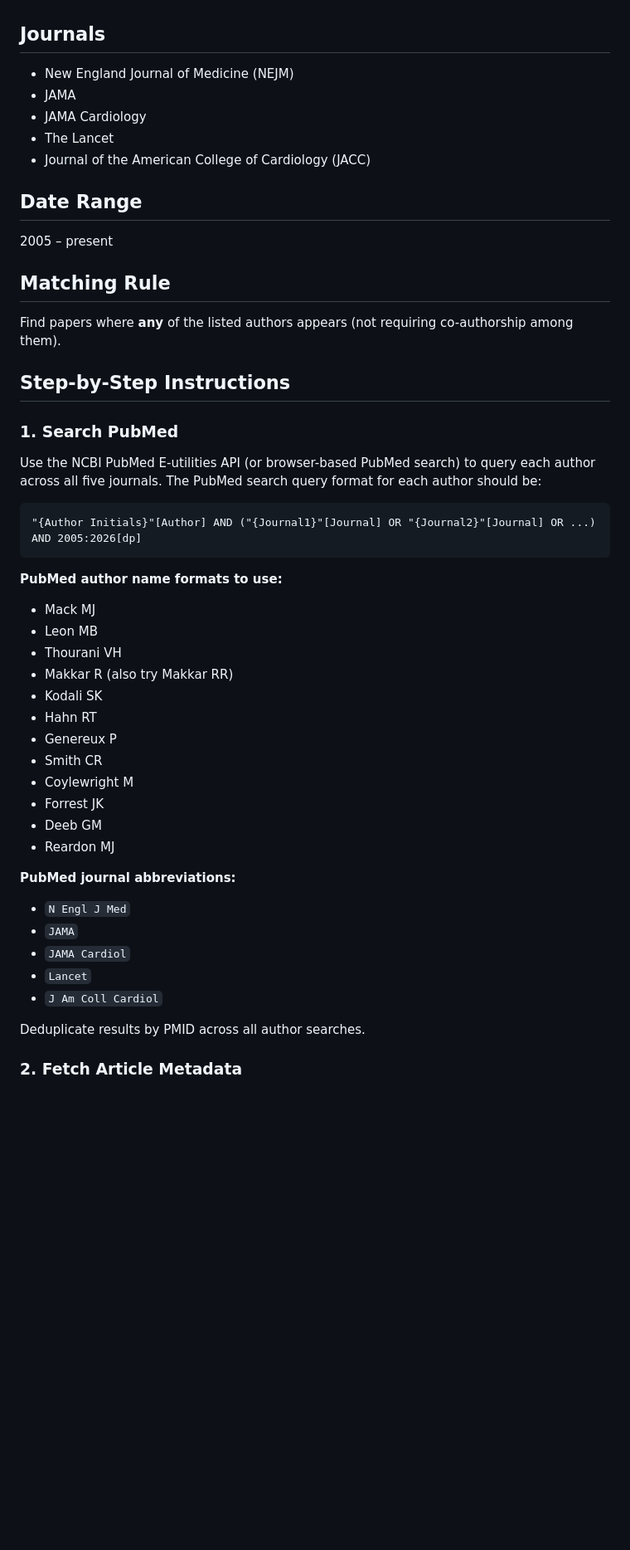
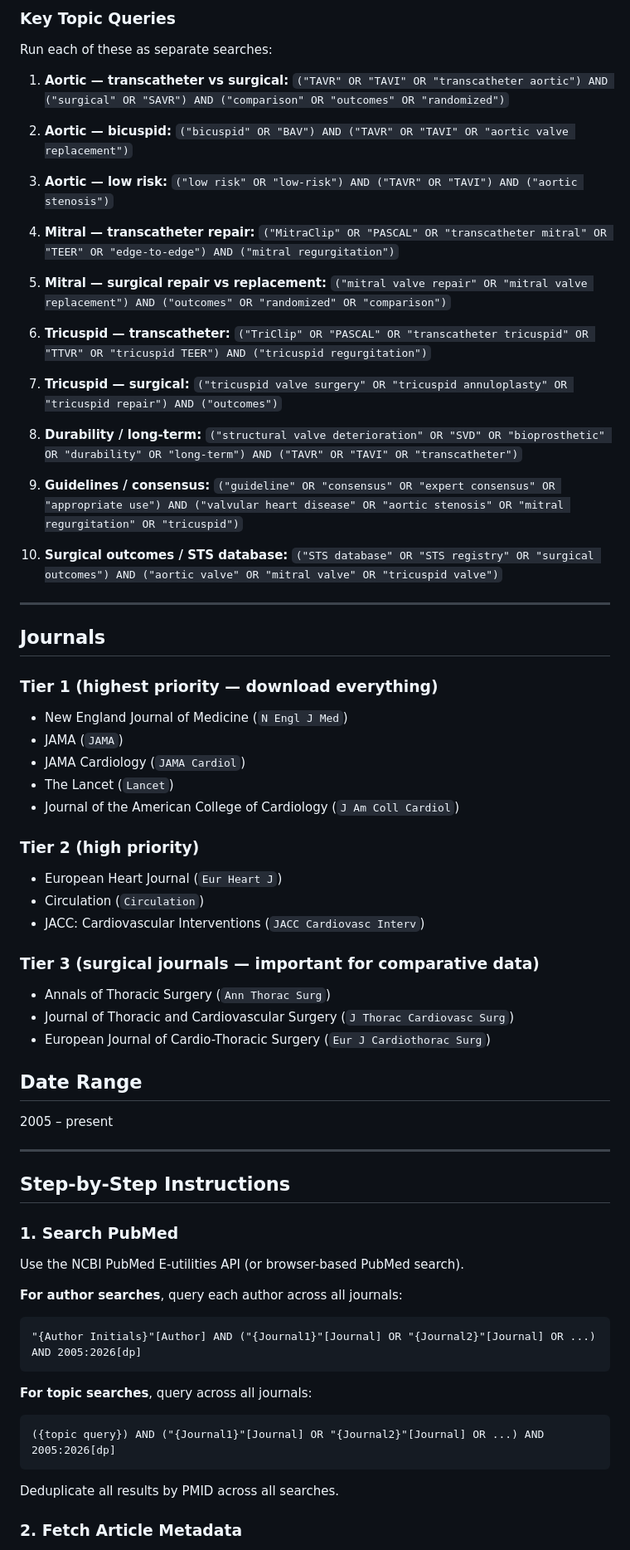
Before and after one commit to mbowdish88/tavr-digest, a Markdown page: knowledge/papers/TAVR_Paper_Search_Prompt.md, the part around one of its changes. Shown at 83% size. GitHub-like rendering; blank space fills up the shorter version.

````diff
--- a/knowledge/papers/TAVR_Paper_Search_Prompt.md
+++ b/knowledge/papers/TAVR_Paper_Search_Prompt.md
@@ -21,52 +79,80 @@ Search PubMed for all papers authored by the researchers listed below, published
+### Key Topic Queries
+Run each of these as separate searches:
+
+1. **Aortic — transcatheter vs surgical:**
+   `("TAVR" OR "TAVI" OR "transcatheter aortic") AND ("surgical" OR "SAVR") AND ("comparison" OR "outcomes" OR "randomized")`
+
+2. **Aortic — bicuspid:**
+   `("bicuspid" OR "BAV") AND ("TAVR" OR "TAVI" OR "aortic valve replacement")`
+
+3. **Aortic — low risk:**
+   `("low risk" OR "low-risk") AND ("TAVR" OR "TAVI") AND ("aortic stenosis")`
+
+4. **Mitral — transcatheter repair:**
+   `("MitraClip" OR "PASCAL" OR "transcatheter mitral" OR "TEER" OR "edge-to-edge") AND ("mitral regurgitation")`
+
+5. **Mitral — surgical repair vs replacement:**
+   `("mitral valve repair" OR "mitral valve replacement") AND ("outcomes" OR "randomized" OR "comparison")`
+
+6. **Tricuspid — transcatheter:**
+   `("TriClip" OR "PASCAL" OR "transcatheter tricuspid" OR "TTVR" OR "tricuspid TEER") AND ("tricuspid regurgitation")`
+
+7. **Tricuspid — surgical:**
+   `("tricuspid valve surgery" OR "tricuspid annuloplasty" OR "tricuspid repair") AND ("outcomes")`
+
+8. **Durability / long-term:**
+   `("structural valve deterioration" OR "SVD" OR "bioprosthetic" OR "durability" OR "long-term") AND ("TAVR" OR "TAVI" OR "transcatheter")`
+
+9. **Guidelines / consensus:**
+   `("guideline" OR "consensus" OR "expert consensus" OR "appropriate use") AND ("valvular heart disease" OR "aortic stenosis" OR "mitral regurgitation" OR "tricuspid")`
+
+10. **Surgical outcomes / STS database:**
+    `("STS database" OR "STS registry" OR "surgical outcomes") AND ("aortic valve" OR "mitral valve" OR "tricuspid valve")`
+
+---
 
 ## Journals
 
-- New England Journal of Medicine (NEJM)
-- JAMA
-- JAMA Cardiology
-- The Lancet
-- Journal of the American College of Cardiology (JACC)
+### Tier 1 (highest priority — download everything)
+- New England Journal of Medicine (`N Engl J Med`)
+- JAMA (`JAMA`)
+- JAMA Cardiology (`JAMA Cardiol`)
+- The Lancet (`Lancet`)
+- Journal of the American College of Cardiology (`J Am Coll Cardiol`)
+
+### Tier 2 (high priority)
+- European Heart Journal (`Eur Heart J`)
+- Circulation (`Circulation`)
+- JACC: Cardiovascular Interventions (`JACC Cardiovasc Interv`)
+
+### Tier 3 (surgical journals — important for comparative data)
+- Annals of Thoracic Surgery (`Ann Thorac Surg`)
+- Journal of Thoracic and Cardiovascular Surgery (`J Thorac Cardiovasc Surg`)
+- European Journal of Cardio-Thoracic Surgery (`Eur J Cardiothorac Surg`)
 
 ## Date Range
 
 2005 – present
 
-## Matching Rule
-
-Find papers where **any** of the listed authors appears (not requiring co-authorship among them).
+---
 
 ## Step-by-Step Instructions
 
 ### 1. Search PubMed
 
-Use the NCBI PubMed E-utilities API (or browser-based PubMed search) to query each author across all five journals. The PubMed search query format for each author should be:
+Use the NCBI PubMed E-utilities API (or browser-based PubMed search).
 
+**For author searches**, query each author across all journals:
 ```
 "{Author Initials}"[Author] AND ("{Journal1}"[Journal] OR "{Journal2}"[Journal] OR ...) AND 2005:2026[dp]
 ```
 
-**PubMed author name formats to use:**
-- Mack MJ
-- Leon MB
-- Thourani VH
-- Makkar R (also try Makkar RR)
-- Kodali SK
-- Hahn RT
-- Genereux P
-- Smith CR
-- Coylewright M
-- Forrest JK
-- Deeb GM
-- Reardon MJ
+**For topic searches**, query across all journals:
+```
+({topic query}) AND ("{Journal1}"[Journal] OR "{Journal2}"[Journal] OR ...) AND 2005:2026[dp]
+```
 
-**PubMed journal abbreviations:**
-- `N Engl J Med`
-- `JAMA`
-- `JAMA Cardiol`
-- `Lancet`
-- `J Am Coll Cardiol`
-
-Deduplicate results by PMID across all author searches.
+Deduplicate all results by PMID across all searches.
 
 ### 2. Fetch Article Metadata
 
````
Also changed, not shown: other parts of knowledge/papers/TAVR_Paper_Search_Prompt.md (+103 -33 lines).
